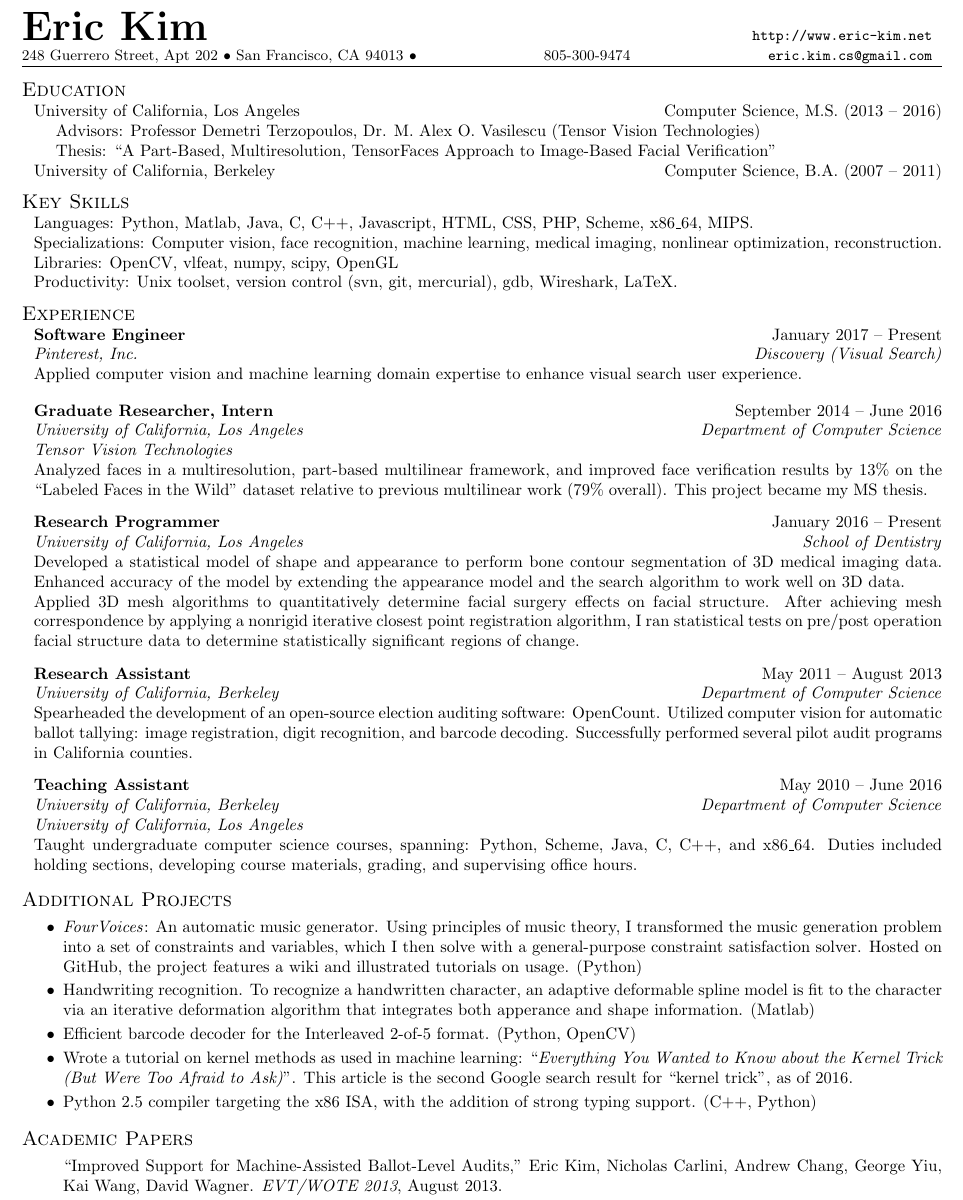
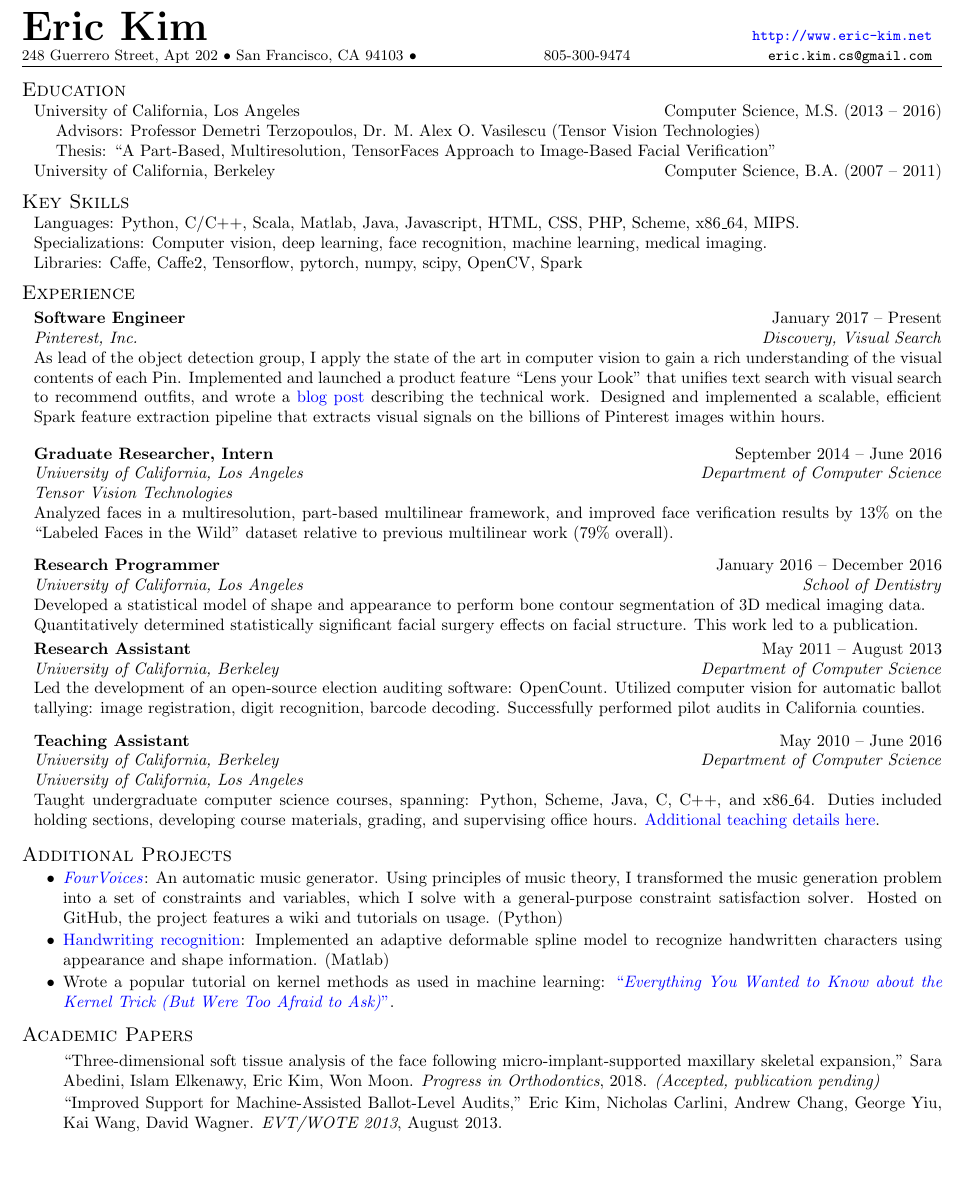
Before and after one commit to erickim555/resume_ek, a LaTeX CV (resume_ek.tex): part of page 1 of 2 before the commit and part of the page after it, cut so that both start at the same text, the shorter picture padded with empty space. Compiled offline with pdfLaTeX.

Commit message:
Updated resume, CV for bootcamp part-time teaching positions.

```diff
--- a/resume_ek.tex
+++ b/resume_ek.tex
@@ -1,10 +1,14 @@
 \documentclass{resume}
+\usepackage{hyperref}
+\hypersetup{colorlinks,urlcolor=blue}
+\usepackage{url}
+
 \name{Eric Kim}
 \addressone{248 Guerrero Street, Apt 202}
-\addresstwo{San Francisco, CA 94013}
+\addresstwo{San Francisco, CA 94103}
 \email{eric.kim.cs@gmail.com}
 \phone{805-300-9474}
-\website{http://www.eric-kim.net}
+\website{\href{http://www.eric-kim.net}{http://www.eric-kim.net}}
 
 \usepackage{verbatim}
 \geometry{margin=0.4in}
@@ -36,49 +40,52 @@
 \vspace{-0.25em}
 
 \begin{component}{Key Skills}
-		Languages: Python, Matlab, Java, C, C++, Javascript, HTML, CSS, PHP, Scheme, x86\_64, MIPS.\\
-        Specializations: Computer vision, face recognition, machine learning, medical imaging, nonlinear optimization, reconstruction.\\
+		Languages: Python, C/C++, Scala, Matlab, Java, Javascript, HTML, CSS, PHP, Scheme, x86\_64, MIPS.\\
+        Specializations: Computer vision, deep learning, face recognition, machine learning, medical imaging.\\
 %		Environments: Unix, Windows. \\
-		Libraries: OpenCV, vlfeat, numpy, scipy, OpenGL \\
-		Productivity: Unix toolset, version control (svn, git, mercurial), gdb, Wireshark, LaTeX.
+		Libraries: Caffe, Caffe2, Tensorflow, pytorch, numpy, scipy, OpenCV, Spark \\
+%		Productivity: Unix toolset, version control (svn, git, mercurial), gdb, LaTeX.
 \end{component}
 
-\vspace{-0.25em}
+\vspace{-1.5em}
 
 \begin{component}{Experience}
-  \begin{position}{Software Engineer}{January 2017 -- Present}{Pinterest, Inc.}{Discovery (Visual Search)}
-    {Applied computer vision and machine learning domain expertise to enhance visual search user experience.}
+  \vspace{0.25em}
+  \begin{position}{Software Engineer}{January 2017 -- Present}{Pinterest, Inc.}{Discovery, Visual Search}
+    {As lead of the object detection group, I apply the state of the art in computer vision to gain a rich understanding of the visual contents of each Pin. Implemented and launched a product feature ``Lens your Look'' that unifies text search with visual search to recommend outfits, and wrote a \href{https://medium.com/@Pinterest_Engineering/building-lens-your-look-unifying-text-and-camera-search-1b2f3ef4e393}{blog post} describing the technical work.
+      Designed and implemented a scalable, efficient Spark feature extraction pipeline that extracts visual signals on the billions of Pinterest images within hours. }
   \end{position}
 
 	\begin{position}{Graduate Researcher, Intern}{September 2014 -- June 2016}{University of California, Los Angeles}{Department of Computer Science}
 	\emph{Tensor Vision Technologies}
 
     {Analyzed faces in a multiresolution, part-based multilinear framework, and improved face verification results by 13\% on the ``Labeled Faces in the Wild'' dataset relative to previous multilinear work (79\% overall).
-This project became my MS thesis.
+%This project became my MS thesis.
 }
 	\end{position}
 
 \vspace{-0.25em}
 
-    \begin{position}{Research Programmer}{January 2016 -- Present}{University of California, Los Angeles}{School of Dentistry}
+    \begin{position}{Research Programmer}{January 2016 -- December 2016}{University of California, Los Angeles}{School of Dentistry}
 {
 Developed a statistical model of shape and appearance to perform bone contour segmentation of 3D medical imaging data.
 %The algorithm iteratively improves the contour by updating each landmark based on a learned model of local appearance and global shape constraints.
-Enhanced accuracy of the model by extending the appearance model and the search algorithm to work well on 3D data.
+%Enhanced accuracy of the model by extending the appearance model and the search algorithm to work well on 3D data.
 \\
-Applied 3D mesh algorithms to quantitatively determine facial surgery effects on facial structure.
-After achieving mesh correspondence by applying a nonrigid iterative closest point registration algorithm, I ran statistical tests on pre/post operation facial structure data to determine statistically significant regions of change.
+Quantitatively determined statistically significant facial surgery effects on facial structure.
+%After achieving mesh correspondence via a nonrigid iterative closest point registration algorithm, I ran statistical tests on pre/post operation facial structure data to determine statistically significant regions of change.
+This work led to a publication.
 }
       \end{position}
 
-\vspace{-0.25em}
+\vspace{-0.75em}
 
 	\begin{position}{Research Assistant}{May 2011 -- August 2013}
 	 	{University of California, Berkeley}{Department of Computer Science}
-	{Spearheaded the development of an open-source election auditing software: OpenCount.
-     Utilized computer vision for automatic ballot tallying: image registration, digit recognition, and barcode decoding.
+	{Led the development of an open-source election auditing software: OpenCount.
+     Utilized computer vision for automatic ballot tallying: image registration, digit recognition, barcode decoding.
      Successfully performed
-         several pilot audit programs in California counties.
+         pilot audits in California counties.
 }
 	\end{position}
 
@@ -89,29 +96,33 @@ After achieving mesh correspondence by applying a nonrigid iterative closest poi
     \emph{University of California, Los Angeles}
 
 	{Taught undergraduate computer science courses, spanning: Python, Scheme, Java, C, C++, and x86\_64.
-	 Duties included holding sections, developing course materials, grading, and supervising office hours.}
+	  Duties included holding sections, developing course materials, grading, and supervising office hours.
+      \href{http://eric-kim.net/eric-kim-net/teaching.html}{Additional teaching details here}.
+    }
 	\end{position}
 \end{component}
 
-\vspace{-1em}
+\vspace{-1.0em}
 
 \begin{component}{Additional Projects}
 	\begin{itemize}
-		\vspace{-0.5em}\item \emph{FourVoices}: An automatic music generator.
+		\vspace{-0.5em}\item \href{https://github.com/erickim555/FourVoices}{\emph{FourVoices}}: An automatic music generator.
 %Utilizing artificial intelligence and music theory led to an elegant and extendable framework that consistently outputs pleasing music.
-Using principles of music theory, I transformed the music generation problem into a set of constraints and variables, which I then solve with a general-purpose constraint satisfaction solver.
-Hosted on GitHub, the project features a wiki and illustrated tutorials on usage.
+Using principles of music theory, I transformed the music generation problem into a set of constraints and variables, which I solve with a general-purpose constraint satisfaction solver.
+Hosted on GitHub, the project features a wiki and tutorials on usage.
 		(Python)
 %        \vspace{-0.5em}\item Handwriting recognition. Utilized adaptive splines to recognize handwritten characters. (Matlab)
-        \vspace{-0.5em}\item Handwriting recognition.
-To recognize a handwritten character, an adaptive deformable spline model is fit to the character via an iterative deformation algorithm that integrates both apperance and shape information.
+        \vspace{-0.5em}\item \href{http://eric-kim.net/cs269\_fa2014/index.html}{Handwriting recognition}:
+        Implemented an adaptive deformable spline model to recognize handwritten characters using appearance and shape information.
+        %To recognize a handwritten character, an adaptive deformable spline model is fit to the character via an iterative deformation algorithm that integrates both apperance and shape information.
 %The algorithm outputs a deformation cost which is used for recognition: the label of the spline model with smallest cost is declared the output label.
 (Matlab)
-        \vspace{-0.5em}\item Efficient barcode decoder
-	        for the Interleaved 2-of-5 format. (Python, OpenCV)
-        \vspace{-0.5em}\item Wrote a tutorial on kernel methods as used in machine learning: ``\emph{Everything You Wanted to Know about the Kernel Trick (But Were Too Afraid to Ask)}''. This article is the second Google search result for ``kernel trick'', as of 2016.
-		\vspace{-0.5em}\item Python 2.5 compiler targeting the x86 ISA, with the addition of
-		strong typing support. (C++, Python)
+%        \vspace{-0.5em}\item Efficient barcode decoder
+%	        for the Interleaved 2-of-5 format. (Python, OpenCV)
+            \vspace{-0.5em}\item Wrote a popular tutorial on kernel methods as used in machine learning: \href{http://eric-kim.net/eric-kim-net/posts/1/kernel\_trick\_blog\_ekim\_12\_20\_2017.pdf}{``\emph{Everything You Wanted to Know about the Kernel Trick (But Were Too Afraid to Ask)}''}.
+            %This article is the second Google search result for ``kernel trick'', as of 2016.
+		%\vspace{-0.5em}\item Python 2.5 compiler targeting the x86 ISA, with the addition of
+		%strong typing support. (C++, Python)
 		%\vspace{-0.5em}\item Implemented various key low-level aspects of the
 		%educational NachOS operating system, such as demand paging, multi-threading, virtual memory, and
 		%networking.
@@ -124,8 +135,10 @@ To recognize a handwritten character, an adaptive deformable spline model is fit
 \vspace{-0.75em}
 
 \begin{component}{Academic Papers}
-\vspace{-0.5em}
-	\begin{itemize}
+\vspace{-0.25em}
+\begin{itemize}
+\item[] ``Three-dimensional soft tissue analysis of the face following micro-implant-supported maxillary skeletal expansion,'' Sara Abedini, Islam Elkenawy, Eric Kim, Won Moon. \emph{Progress in Orthodontics}, 2018. \emph{(Accepted, publication pending)}
+  \vspace{-0.5em}
         \item[] ``Improved Support for Machine-Assisted Ballot-Level Audits,'' Eric Kim, Nicholas Carlini, Andrew Chang, George Yiu, Kai Wang, David Wagner. \emph{EVT/WOTE 2013}, August 2013.
 \vspace{-0.5em}
         \item[] ``Operator-Assisted Tabulation of Optical Scan Ballots,'' Kai Wang, Eric Kim, Nicholas Carlini, Ivan Motyashov, Daniel Nguyen, David Wagner. \emph{EVT/WOTE 2012}, August 2012.
```
Also changed, not shown: cv_ek.tex (+40 -20 lines).
